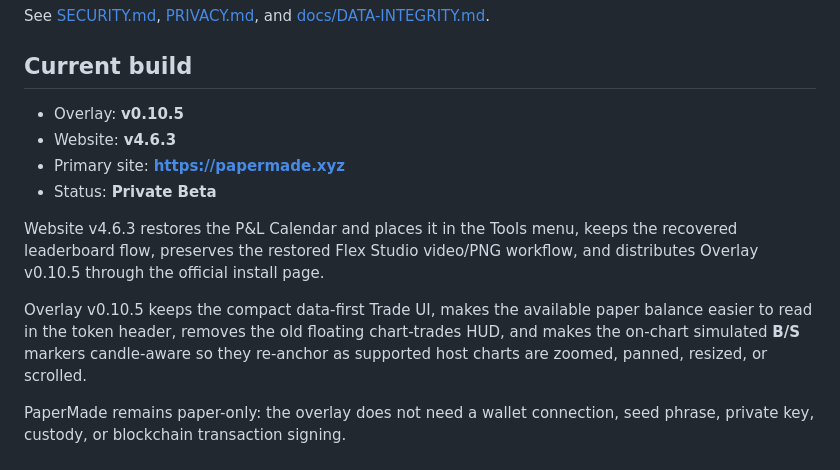
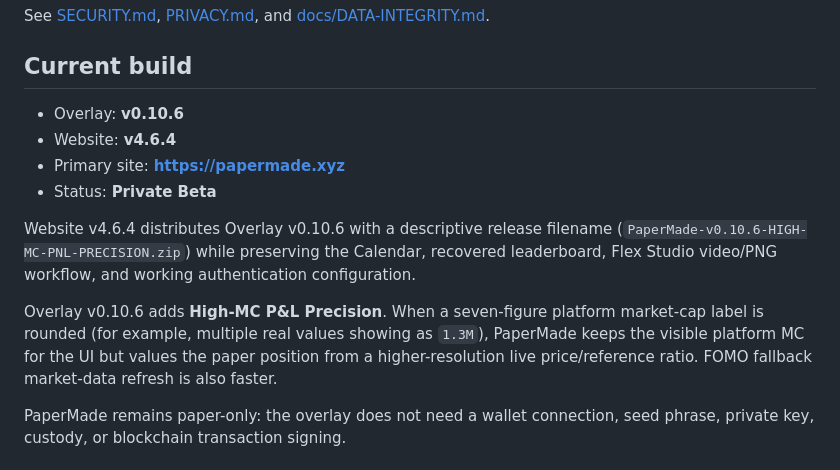
Before and after one commit to TravelingDeving/PaperMade, a Markdown page: README.md, the part around the change. Rendered like a GitHub page.

Commit message:
Document v0.10.6 high-MC PnL precision release

```diff
--- a/README.md
+++ b/README.md
@@ -62,14 +62,14 @@ See [SECURITY.md](SECURITY.md), [PRIVACY.md](PRIVACY.md), and [docs/DATA-INTEGRI
 
 ## Current build
 
-- Overlay: **v0.10.5**
-- Website: **v4.6.3**
+- Overlay: **v0.10.6**
+- Website: **v4.6.4**
 - Primary site: **https://papermade.xyz**
 - Status: **Private Beta**
 
-Website v4.6.3 restores the P&L Calendar and places it in the Tools menu, keeps the recovered leaderboard flow, preserves the restored Flex Studio video/PNG workflow, and distributes Overlay v0.10.5 through the official install page.
+Website v4.6.4 distributes Overlay v0.10.6 with a descriptive release filename (`PaperMade-v0.10.6-HIGH-MC-PNL-PRECISION.zip`) while preserving the Calendar, recovered leaderboard, Flex Studio video/PNG workflow, and working authentication configuration.
 
-Overlay v0.10.5 keeps the compact data-first Trade UI, makes the available paper balance easier to read in the token header, removes the old floating chart-trades HUD, and makes the on-chart simulated **B/S** markers candle-aware so they re-anchor as supported host charts are zoomed, panned, resized, or scrolled.
+Overlay v0.10.6 adds **High-MC P&L Precision**. When a seven-figure platform market-cap label is rounded (for example, multiple real values showing as `1.3M`), PaperMade keeps the visible platform MC for the UI but values the paper position from a higher-resolution live price/reference ratio. FOMO fallback market-data refresh is also faster.
 
 PaperMade remains paper-only: the overlay does not need a wallet connection, seed phrase, private key, custody, or blockchain transaction signing.
 
```
